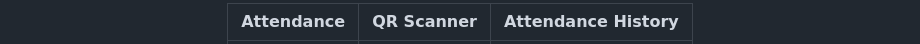
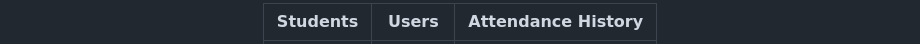
Before and after one commit to Tarekoma/EduScan, a Markdown page: README.md, the part around one of its changes. Drawn GitHub-style.

```diff
--- a/README.md
+++ b/README.md
@@ -36,5 +36,5 @@ The system uses **QR Code scanning** as the primary method for recording attenda
 
 <br>
 
-| Attendance                                                | QR Scanner                                                | Attendance History                                                |
+| Students                                                  | Users                                                     | Attendance History                                                |
 | --------------------------------------------------------- | --------------------------------------------------------- | ----------------------------------------------------------------- |
```
Also changed, not shown: other parts of README.md (+3 -3 lines).
